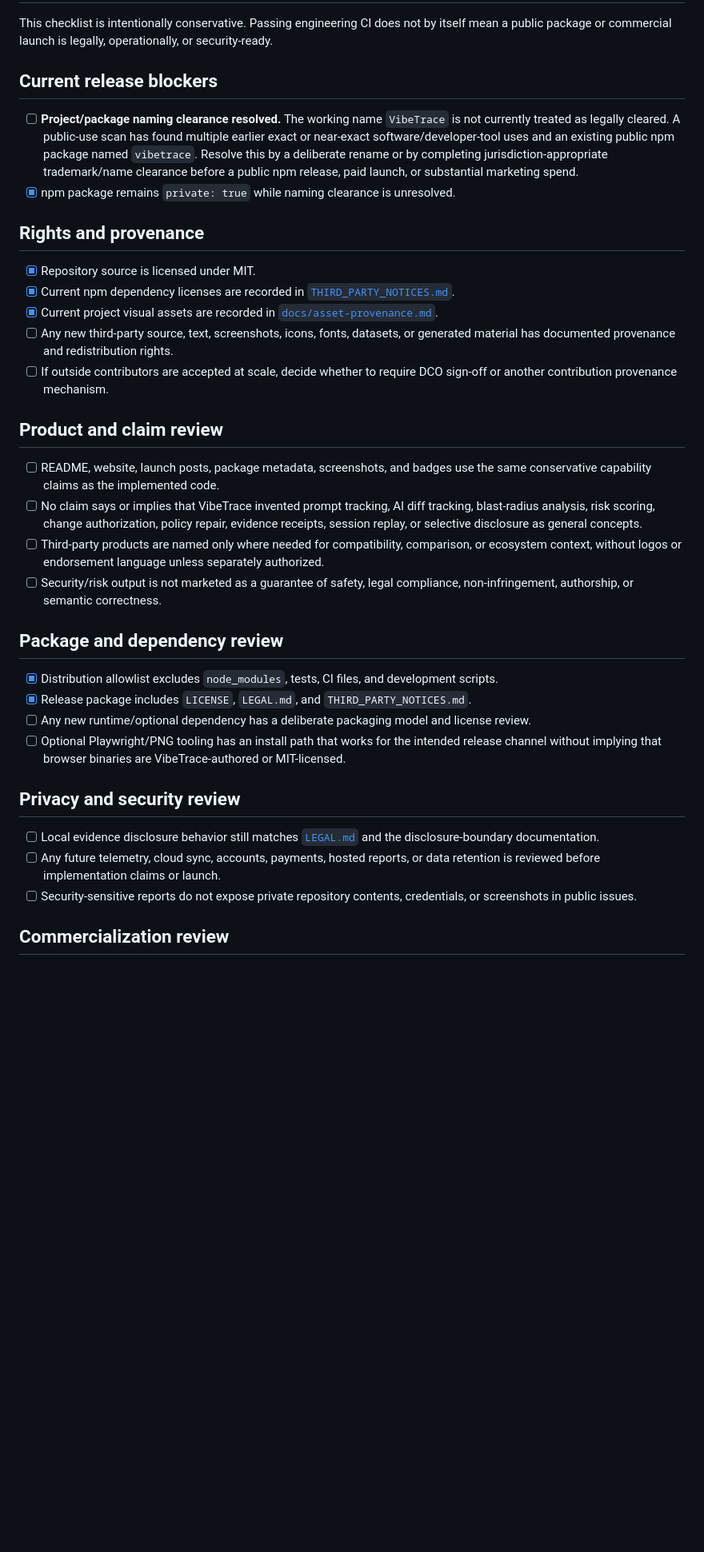
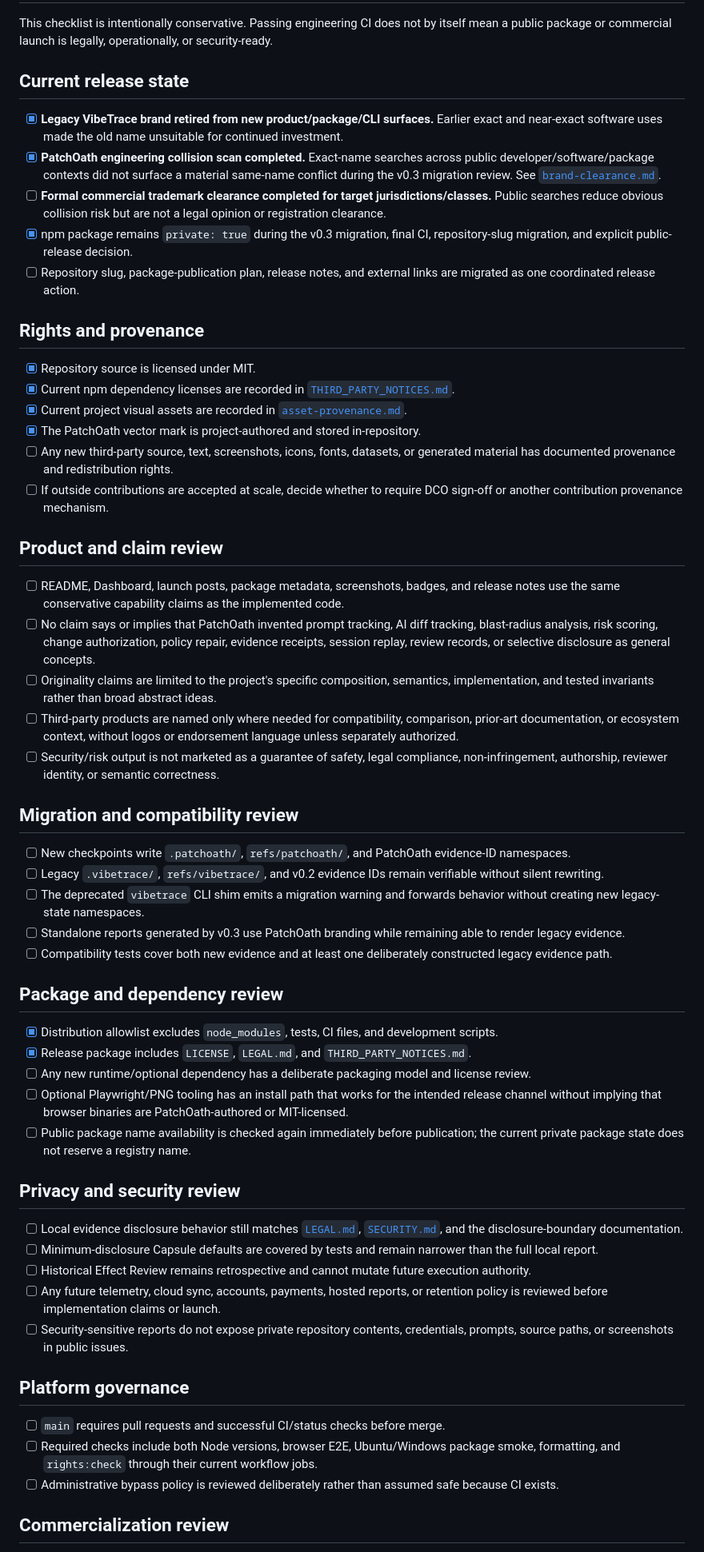
Before and after one commit to feifeing/vibetrace, a Markdown page: docs/release-readiness.md, the part around one of its changes. Shown at 80% size. Rendered like a GitHub page; blank space fills up the shorter version.

Commit message:
Refresh release gate for PatchOath v0.3

```diff
--- a/docs/release-readiness.md
+++ b/docs/release-readiness.md
@@ -2,38 +2,60 @@
 
 This checklist is intentionally conservative. Passing engineering CI does not by itself mean a public package or commercial launch is legally, operationally, or security-ready.
 
-## Current release blockers
+## Current release state
 
-- [ ] **Project/package naming clearance resolved.** The working name `VibeTrace` is not currently treated as legally cleared. A public-use scan has found multiple earlier exact or near-exact software/developer-tool uses and an existing public npm package named `vibetrace`. Resolve this by a deliberate rename or by completing jurisdiction-appropriate trademark/name clearance before a public npm release, paid launch, or substantial marketing spend.
-- [x] npm package remains `private: true` while naming clearance is unresolved.
+- [x] **Legacy VibeTrace brand retired from new product/package/CLI surfaces.** Earlier exact and near-exact software uses made the old name unsuitable for continued investment.
+- [x] **PatchOath engineering collision scan completed.** Exact-name searches across public developer/software/package contexts did not surface a material same-name conflict during the v0.3 migration review. See [`brand-clearance.md`](brand-clearance.md).
+- [ ] **Formal commercial trademark clearance completed for target jurisdictions/classes.** Public searches reduce obvious collision risk but are not a legal opinion or registration clearance.
+- [x] npm package remains `private: true` during the v0.3 migration, final CI, repository-slug migration, and explicit public-release decision.
+- [ ] Repository slug, package-publication plan, release notes, and external links are migrated as one coordinated release action.
 
 ## Rights and provenance
 
 - [x] Repository source is licensed under MIT.
 - [x] Current npm dependency licenses are recorded in [`THIRD_PARTY_NOTICES.md`](../THIRD_PARTY_NOTICES.md).
-- [x] Current project visual assets are recorded in [`docs/asset-provenance.md`](asset-provenance.md).
+- [x] Current project visual assets are recorded in [`asset-provenance.md`](asset-provenance.md).
+- [x] The PatchOath vector mark is project-authored and stored in-repository.
 - [ ] Any new third-party source, text, screenshots, icons, fonts, datasets, or generated material has documented provenance and redistribution rights.
-- [ ] If outside contributors are accepted at scale, decide whether to require DCO sign-off or another contribution provenance mechanism.
+- [ ] If outside contributions are accepted at scale, decide whether to require DCO sign-off or another contribution provenance mechanism.
 
 ## Product and claim review
 
-- [ ] README, website, launch posts, package metadata, screenshots, and badges use the same conservative capability claims as the implemented code.
-- [ ] No claim says or implies that VibeTrace invented prompt tracking, AI diff tracking, blast-radius analysis, risk scoring, change authorization, policy repair, evidence receipts, session replay, or selective disclosure as general concepts.
-- [ ] Third-party products are named only where needed for compatibility, comparison, or ecosystem context, without logos or endorsement language unless separately authorized.
-- [ ] Security/risk output is not marketed as a guarantee of safety, legal compliance, non-infringement, authorship, or semantic correctness.
+- [ ] README, Dashboard, launch posts, package metadata, screenshots, badges, and release notes use the same conservative capability claims as the implemented code.
+- [ ] No claim says or implies that PatchOath invented prompt tracking, AI diff tracking, blast-radius analysis, risk scoring, change authorization, policy repair, evidence receipts, session replay, review records, or selective disclosure as general concepts.
+- [ ] Originality claims are limited to the project's specific composition, semantics, implementation, and tested invariants rather than broad abstract ideas.
+- [ ] Third-party products are named only where needed for compatibility, comparison, prior-art documentation, or ecosystem context, without logos or endorsement language unless separately authorized.
+- [ ] Security/risk output is not marketed as a guarantee of safety, legal compliance, non-infringement, authorship, reviewer identity, or semantic correctness.
+
+## Migration and compatibility review
+
+- [ ] New checkpoints write `.patchoath/`, `refs/patchoath/`, and PatchOath evidence-ID namespaces.
+- [ ] Legacy `.vibetrace/`, `refs/vibetrace/`, and v0.2 evidence IDs remain verifiable without silent rewriting.
+- [ ] The deprecated `vibetrace` CLI shim emits a migration warning and forwards behavior without creating new legacy-state namespaces.
+- [ ] Standalone reports generated by v0.3 use PatchOath branding while remaining able to render legacy evidence.
+- [ ] Compatibility tests cover both new evidence and at least one deliberately constructed legacy evidence path.
 
 ## Package and dependency review
 
 - [x] Distribution allowlist excludes `node_modules`, tests, CI files, and development scripts.
 - [x] Release package includes `LICENSE`, `LEGAL.md`, and `THIRD_PARTY_NOTICES.md`.
 - [ ] Any new runtime/optional dependency has a deliberate packaging model and license review.
-- [ ] Optional Playwright/PNG tooling has an install path that works for the intended release channel without implying that browser binaries are VibeTrace-authored or MIT-licensed.
+- [ ] Optional Playwright/PNG tooling has an install path that works for the intended release channel without implying that browser binaries are PatchOath-authored or MIT-licensed.
+- [ ] Public package name availability is checked again immediately before publication; the current private package state does not reserve a registry name.
 
 ## Privacy and security review
 
-- [ ] Local evidence disclosure behavior still matches [`LEGAL.md`](../LEGAL.md) and the disclosure-boundary documentation.
-- [ ] Any future telemetry, cloud sync, accounts, payments, hosted reports, or data retention is reviewed before implementation claims or launch.
-- [ ] Security-sensitive reports do not expose private repository contents, credentials, or screenshots in public issues.
+- [ ] Local evidence disclosure behavior still matches [`LEGAL.md`](../LEGAL.md), [`SECURITY.md`](../SECURITY.md), and the disclosure-boundary documentation.
+- [ ] Minimum-disclosure Capsule defaults are covered by tests and remain narrower than the full local report.
+- [ ] Historical Effect Review remains retrospective and cannot mutate future execution authority.
+- [ ] Any future telemetry, cloud sync, accounts, payments, hosted reports, or retention policy is reviewed before implementation claims or launch.
+- [ ] Security-sensitive reports do not expose private repository contents, credentials, prompts, source paths, or screenshots in public issues.
+
+## Platform governance
+
+- [ ] `main` requires pull requests and successful CI/status checks before merge.
+- [ ] Required checks include both Node versions, browser E2E, Ubuntu/Windows package smoke, formatting, and `rights:check` through their current workflow jobs.
+- [ ] Administrative bypass policy is reviewed deliberately rather than assumed safe because CI exists.
 
 ## Commercialization review
 
```
Also changed, not shown: other parts of docs/release-readiness.md (+2 -2 lines).
